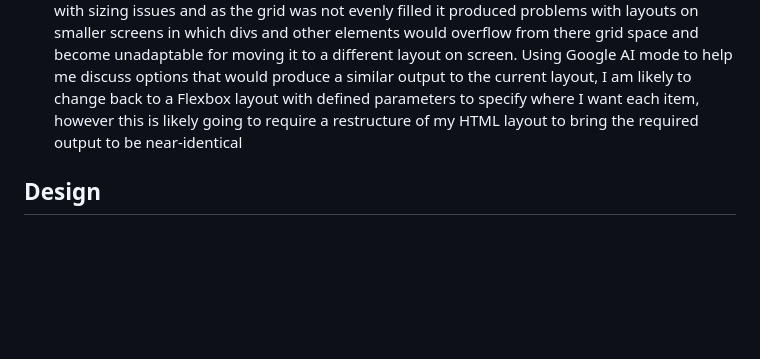
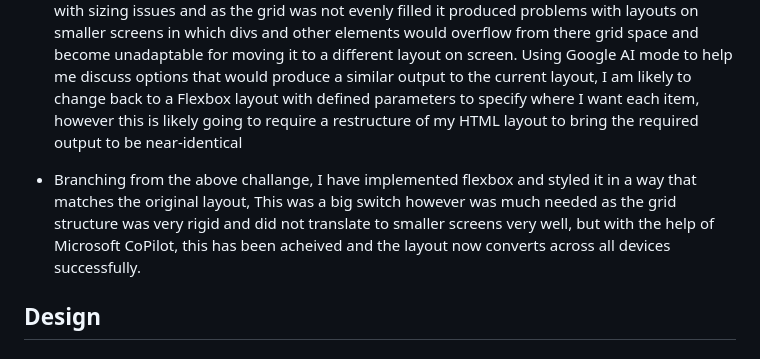
Before and after one commit to bikerbrandon2282/square-memory-game, a Markdown page: README.md, the part around the change. GitHub-like rendering; blank space fills up the shorter version.

Commit message:
adding a resolution to the last development challenge regarding grid and flexbox layouts

```diff
--- a/README.md
+++ b/README.md
@@ -88,6 +88,8 @@ Throughout this website's development I have been faced with multiple challenges
 
 - I still struggled with placing and orientating the grid layout on multiple screens which has taken up so much of my time that my project was submitted late. (I am still struggling with this) With this issue, I am currently exploring and researching alternative methods to the grid layout that will still produce my intended design but with a little more adaptability as my main issue was with sizing issues and as the grid was not evenly filled it produced problems with layouts on smaller screens in which divs and other elements would overflow from there grid space and become unadaptable for moving it to a different layout on screen. Using Google AI mode to help me discuss options that would produce a similar output to the current layout, I am likely to change back to a Flexbox layout with defined parameters to specify where I want each item, however this is likely going to require a restructure of my HTML layout to bring the required output to be near-identical
 
+- Branching from the above challange, I have implemented flexbox and styled it in a way that matches the original layout, This was a big switch however was much needed as the grid structure was very rigid and did not translate to smaller screens very well, but with the help of Microsoft CoPilot, this has been acheived and the layout now converts across all devices successfully.
+
 ## Design
 
 ### Colour Pallette
```
